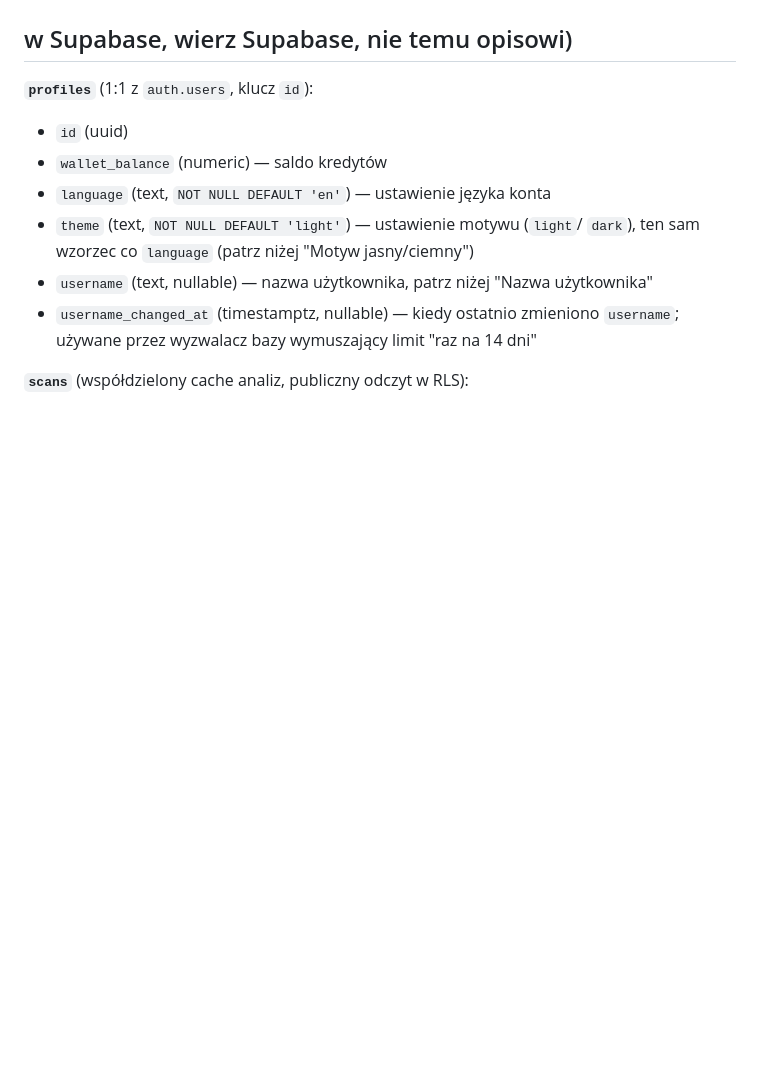
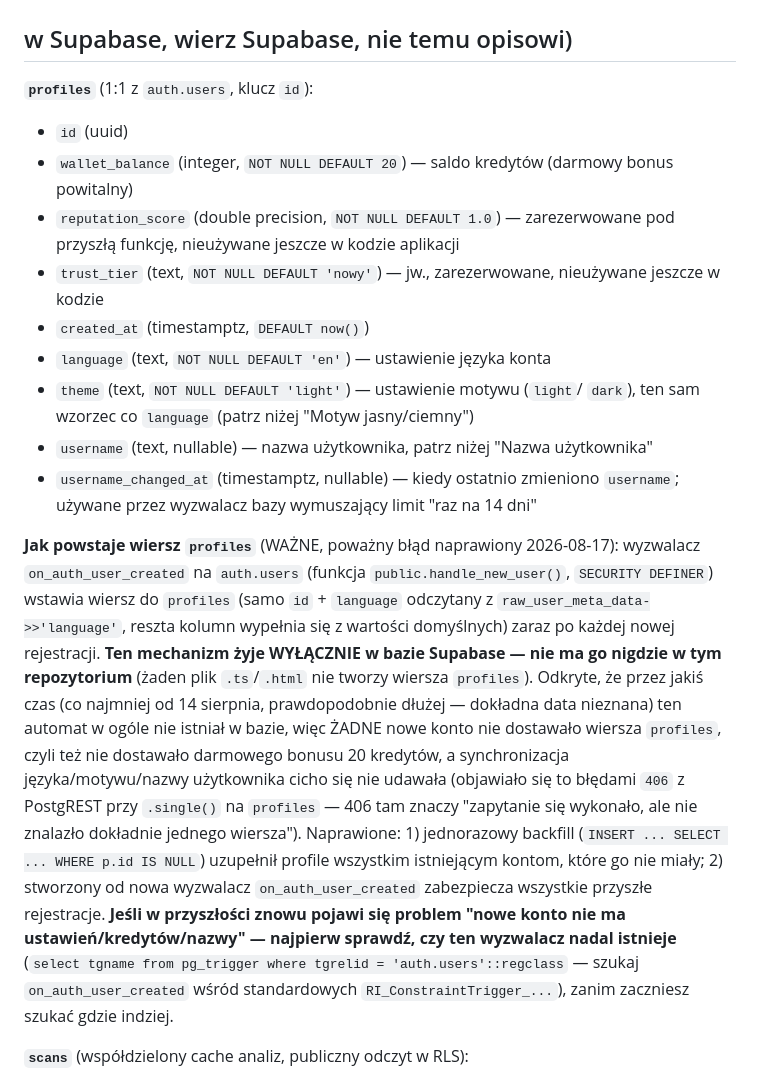
Before and after one commit to areq93/Gakori, a Markdown page: PRAGMA_CONTEXT.md, the part around the change. Rendered like a GitHub page; blank space fills up the shorter version.

Commit message:
Udokumentuj naprawę brakującego automatu tworzącego profile użytkowników
Odkryty w trakcie testowania maili poważny błąd: od co najmniej 14
sierpnia nowe konta nie dostawały wiersza w profiles (brak wyzwalacza
on_auth_user_created), więc nie dostawały darmowego bonusu ani nie
zapisywały ustawień. Naprawione bezpośrednio w bazie (backfill + nowy
wyzwalacz) — ten commit tylko dokumentuje naprawę w PRAGMA_CONTEXT.md.

Co-Authored-By: Claude Sonnet 5 <noreply@anthropic.com>
Claude-Session: https://claude.ai/code/session_01TJjcg2KDT5putz9TyJvpj1

```diff
--- a/PRAGMA_CONTEXT.md
+++ b/PRAGMA_CONTEXT.md
@@ -651,7 +651,13 @@ zanim założysz, że działa.
 
 **`profiles`** (1:1 z `auth.users`, klucz `id`):
 - `id` (uuid)
-- `wallet_balance` (numeric) — saldo kredytów
+- `wallet_balance` (integer, `NOT NULL DEFAULT 20`) — saldo kredytów
+  (darmowy bonus powitalny)
+- `reputation_score` (double precision, `NOT NULL DEFAULT 1.0`) —
+  zarezerwowane pod przyszłą funkcję, nieużywane jeszcze w kodzie aplikacji
+- `trust_tier` (text, `NOT NULL DEFAULT 'nowy'`) — jw., zarezerwowane,
+  nieużywane jeszcze w kodzie
+- `created_at` (timestamptz, `DEFAULT now()`)
 - `language` (text, `NOT NULL DEFAULT 'en'`) — ustawienie języka konta
 - `theme` (text, `NOT NULL DEFAULT 'light'`) — ustawienie motywu (`light`/
   `dark`), ten sam wzorzec co `language` (patrz niżej "Motyw jasny/ciemny")
@@ -659,6 +665,31 @@ zanim założysz, że działa.
   użytkownika"
 - `username_changed_at` (timestamptz, nullable) — kiedy ostatnio zmieniono
   `username`; używane przez wyzwalacz bazy wymuszający limit "raz na 14 dni"
+
+**Jak powstaje wiersz `profiles`** (WAŻNE, poważny błąd naprawiony
+2026-08-17): wyzwalacz `on_auth_user_created` na `auth.users` (funkcja
+`public.handle_new_user()`, `SECURITY DEFINER`) wstawia wiersz do
+`profiles` (samo `id` + `language` odczytany z
+`raw_user_meta_data->>'language'`, reszta kolumn wypełnia się z
+wartości domyślnych) zaraz po każdej nowej rejestracji. **Ten
+mechanizm żyje WYŁĄCZNIE w bazie Supabase — nie ma go nigdzie w tym
+repozytorium** (żaden plik `.ts`/`.html` nie tworzy wiersza `profiles`).
+Odkryte, że przez jakiś czas (co najmniej od 14 sierpnia, prawdopodobnie
+dłużej — dokładna data nieznana) ten automat w ogóle nie istniał w
+bazie, więc ŻADNE nowe konto nie dostawało wiersza `profiles`, czyli
+też nie dostawało darmowego bonusu 20 kredytów, a synchronizacja
+języka/motywu/nazwy użytkownika cicho się nie udawała (objawiało się to
+błędami `406` z PostgREST przy `.single()` na `profiles` — 406 tam
+znaczy "zapytanie się wykonało, ale nie znalazło dokładnie jednego
+wiersza"). Naprawione: 1) jednorazowy backfill (`INSERT ... SELECT ...
+WHERE p.id IS NULL`) uzupełnił profile wszystkim istniejącym kontom,
+które go nie miały; 2) stworzony od nowa wyzwalacz `on_auth_user_created`
+zabezpiecza wszystkie przyszłe rejestracje. **Jeśli w przyszłości znowu
+pojawi się problem "nowe konto nie ma ustawień/kredytów/nazwy" — najpierw
+sprawdź, czy ten wyzwalacz nadal istnieje**
+(`select tgname from pg_trigger where tgrelid = 'auth.users'::regclass`
+— szukaj `on_auth_user_created` wśród standardowych
+`RI_ConstraintTrigger_...`), zanim zaczniesz szukać gdzie indziej.
 
 **`scans`** (współdzielony cache analiz, publiczny odczyt w RLS):
 - `id`, `content_hash` (klucz cache'u treści), `input_type` (`text`/`url`/
```
